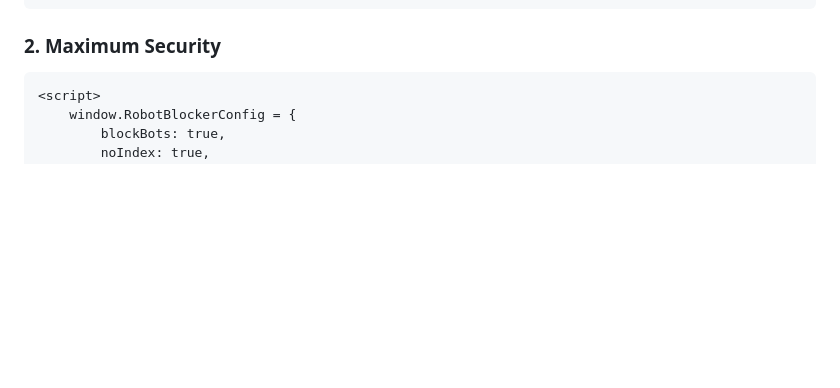
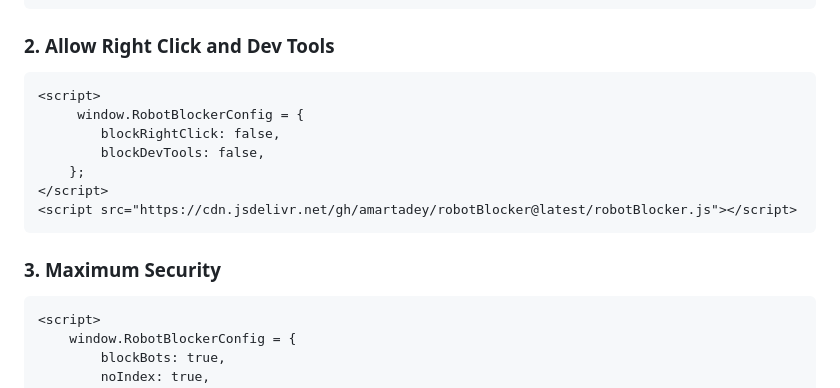
Before and after one commit to amartadey/robotBlocker, a Markdown page: README.md, the part around the change. Drawn GitHub-style; blank space fills up the shorter version.

````diff
--- a/README.md
+++ b/README.md
@@ -47,7 +47,18 @@ Leverage jsDelivr for fast, cached delivery:
 <script src="https://cdn.jsdelivr.net/gh/amartadey/robotBlocker@latest/robotBlocker.js"></script>
 ```
 
-### 2. Maximum Security
+### 2. Allow Right Click and Dev Tools
+```html
+<script>
+     window.RobotBlockerConfig = {
+        blockRightClick: false,
+        blockDevTools: false,
+    };
+</script>
+<script src="https://cdn.jsdelivr.net/gh/amartadey/robotBlocker@latest/robotBlocker.js"></script>
+```
+
+### 3. Maximum Security
 ```html
 <script>
     window.RobotBlockerConfig = {
````
